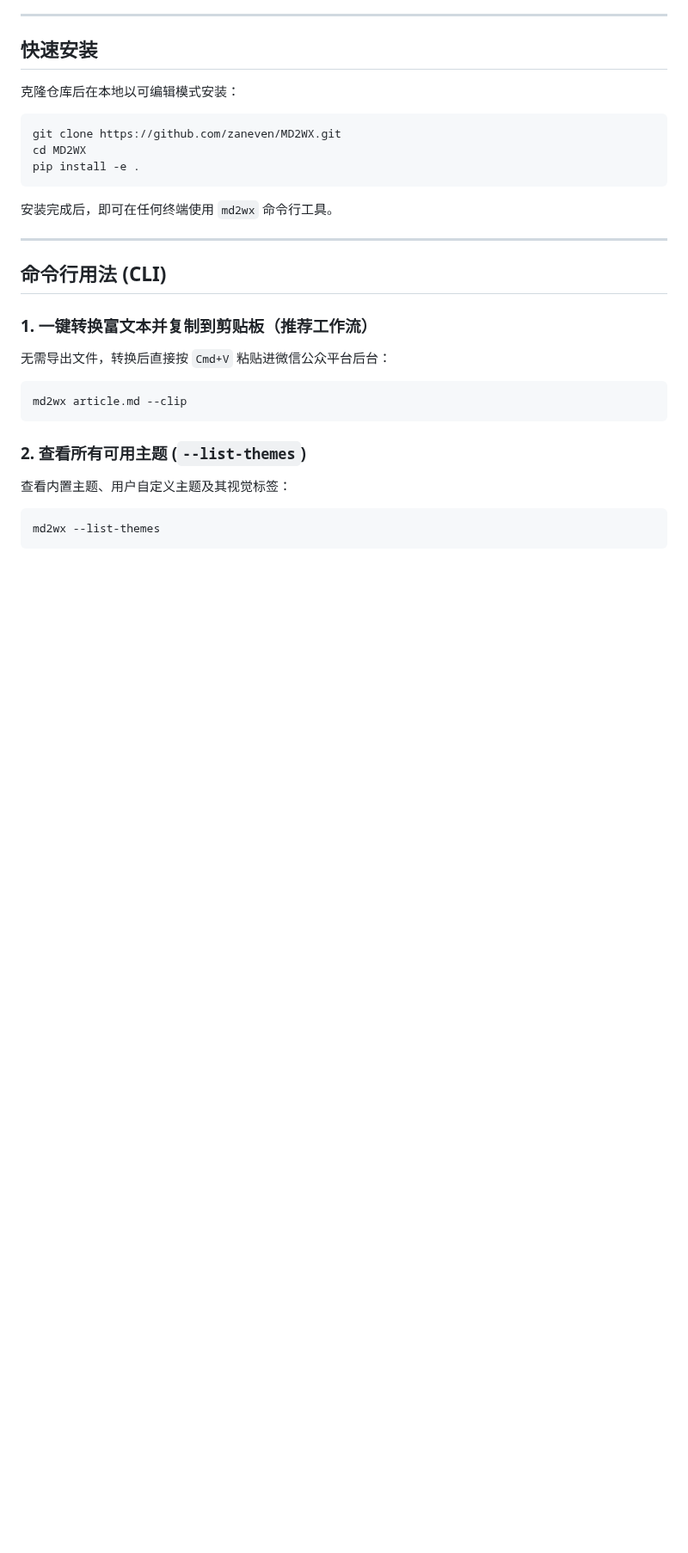
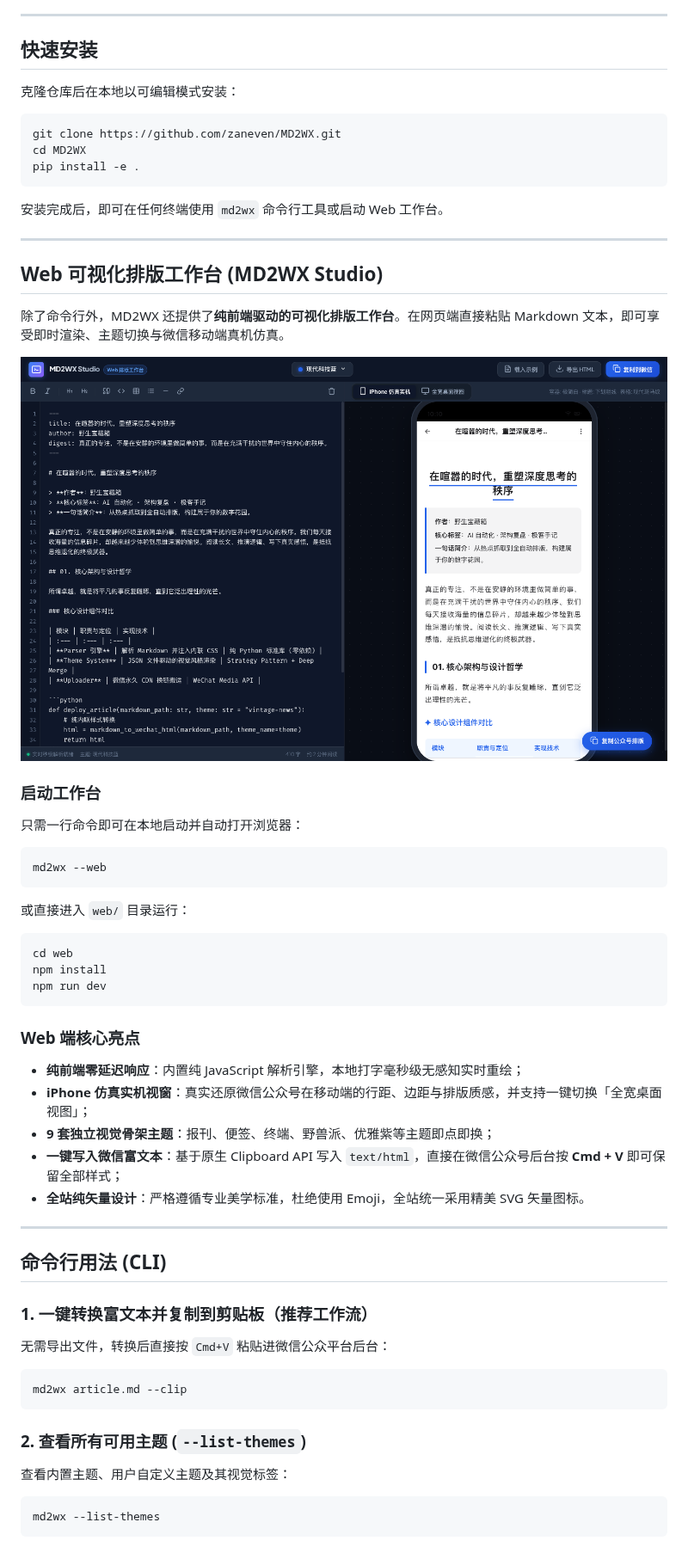
Before and after one commit to zaneven/MD2WX, a Markdown page: README.md, the part around the change. Shown at 86% size. Drawn GitHub-style; pictures changed too: assets/web_studio_preview.png (added); blank space fills up the shorter version.

Commit message:
feat(web): add pure frontend MD2WX Studio with real-time preview and mobile frame

````diff
--- a/README.md
+++ b/README.md
@@ -48,7 +48,40 @@ cd MD2WX
 pip install -e .
 ```
 
-安装完成后，即可在任何终端使用 `md2wx` 命令行工具。
+安装完成后，即可在任何终端使用 `md2wx` 命令行工具或启动 Web 工作台。
+
+---
+
+## Web 可视化排版工作台 (MD2WX Studio)
+
+除了命令行外，MD2WX 还提供了**纯前端驱动的可视化排版工作台**。在网页端直接粘贴 Markdown 文本，即可享受即时渲染、主题切换与微信移动端真机仿真。
+
+<div align="center">
+  <img src="assets/web_studio_preview.png" alt="MD2WX Web Studio" width="100%" style="border-radius: 10px; box-shadow: 0 10px 30px rgba(0,0,0,0.25);" />
+</div>
+
+### 启动工作台
+
+只需一行命令即可在本地启动并自动打开浏览器：
+
+```bash
+md2wx --web
+```
+
+或直接进入 `web/` 目录运行：
+
+```bash
+cd web
+npm install
+npm run dev
+```
+
+### Web 端核心亮点
+- **纯前端零延迟响应**：内置纯 JavaScript 解析引擎，本地打字毫秒级无感知实时重绘；
+- **iPhone 仿真实机视窗**：真实还原微信公众号在移动端的行距、边距与排版质感，并支持一键切换「全宽桌面视图」；
+- **9 套独立视觉骨架主题**：报刊、便签、终端、野兽派、优雅紫等主题即点即换；
+- **一键写入微信富文本**：基于原生 Clipboard API 写入 `text/html`，直接在微信公众号后台按 **Cmd + V** 即可保留全部样式；
+- **全站纯矢量设计**：严格遵循专业美学标准，杜绝使用 Emoji，全站统一采用精美 SVG 矢量图标。
 
 ---
 
````
Also changed, not shown: devlog_md2wx.md (+59 -8 lines), 16 other files.
